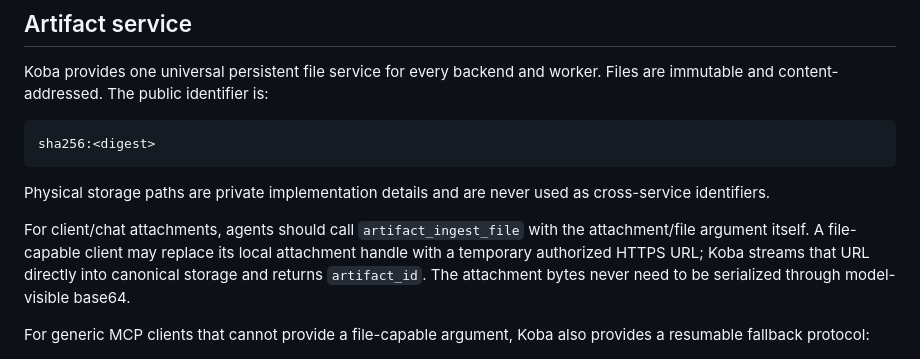
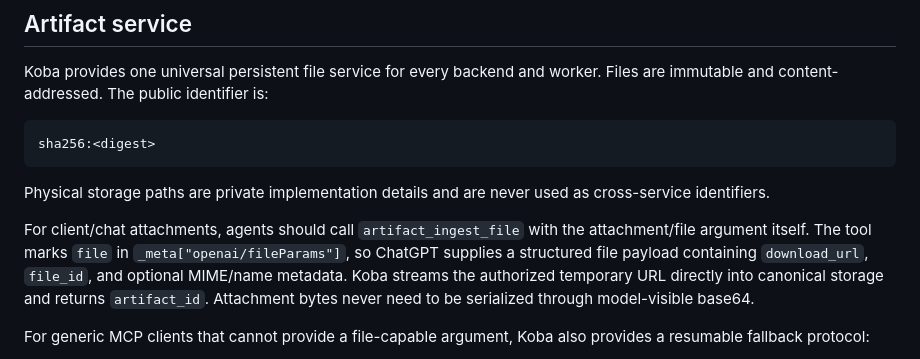
Before and after one commit to ArthurKoba/koba-mcp-bridge, a Markdown page: README.md, the part around the change. GitHub-like rendering.

Commit message:
docs: document ChatGPT file parameter contract

```diff
--- a/README.md
+++ b/README.md
@@ -48,10 +48,12 @@ Physical storage paths are private implementation details and are never used as
 cross-service identifiers.
 
 For client/chat attachments, agents should call `artifact_ingest_file` with the
-attachment/file argument itself. A file-capable client may replace its local
-attachment handle with a temporary authorized HTTPS URL; Koba streams that URL
-directly into canonical storage and returns `artifact_id`. The attachment bytes
-never need to be serialized through model-visible base64.
+attachment/file argument itself. The tool marks `file` in
+`_meta["openai/fileParams"]`, so ChatGPT supplies a structured file payload
+containing `download_url`, `file_id`, and optional MIME/name metadata. Koba
+streams the authorized temporary URL directly into canonical storage and returns
+`artifact_id`. Attachment bytes never need to be serialized through
+model-visible base64.
 
 For generic MCP clients that cannot provide a file-capable argument, Koba also
 provides a resumable fallback protocol:
```
Also changed, not shown: docs/artifact-service.md (+7 -5 lines).
